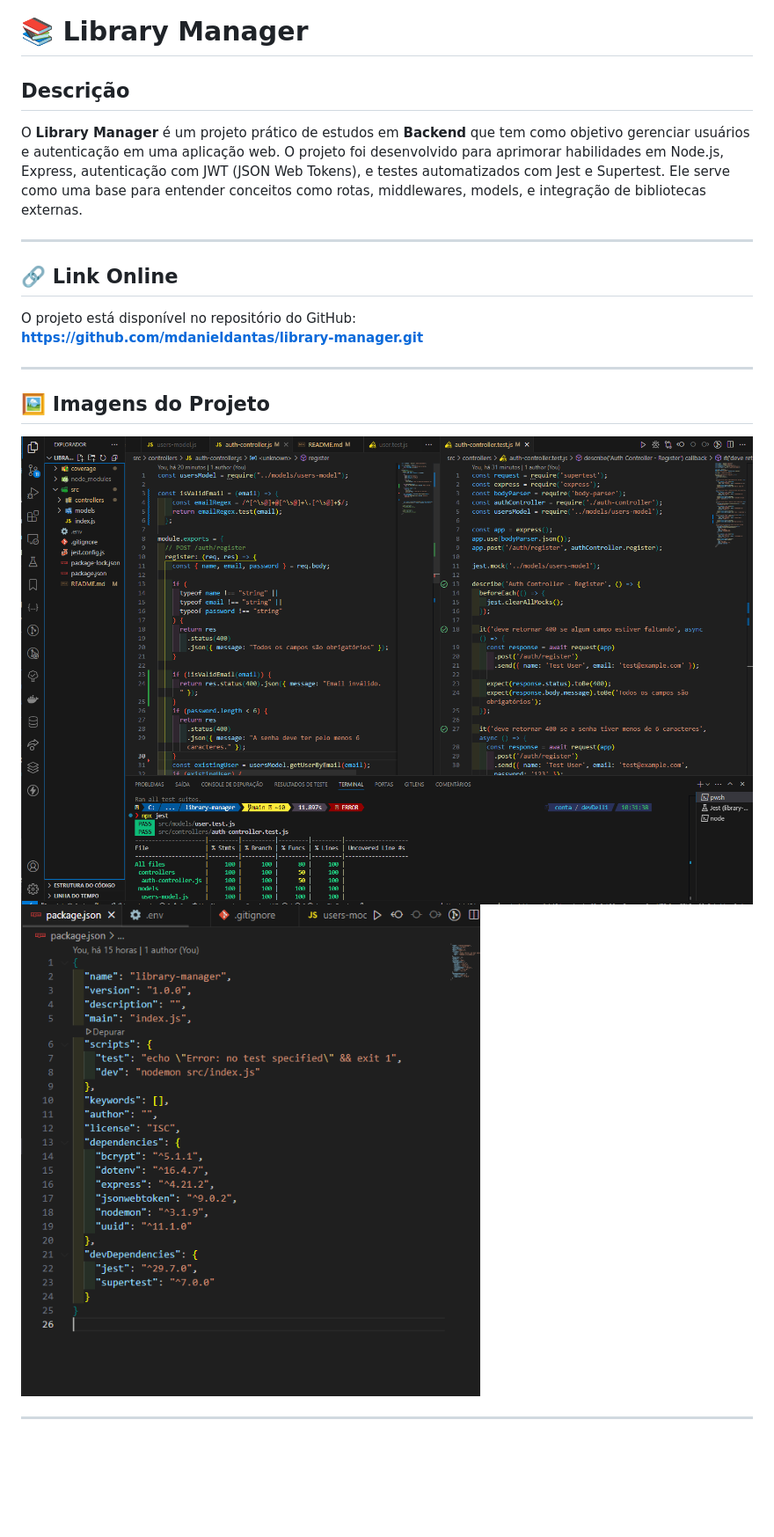
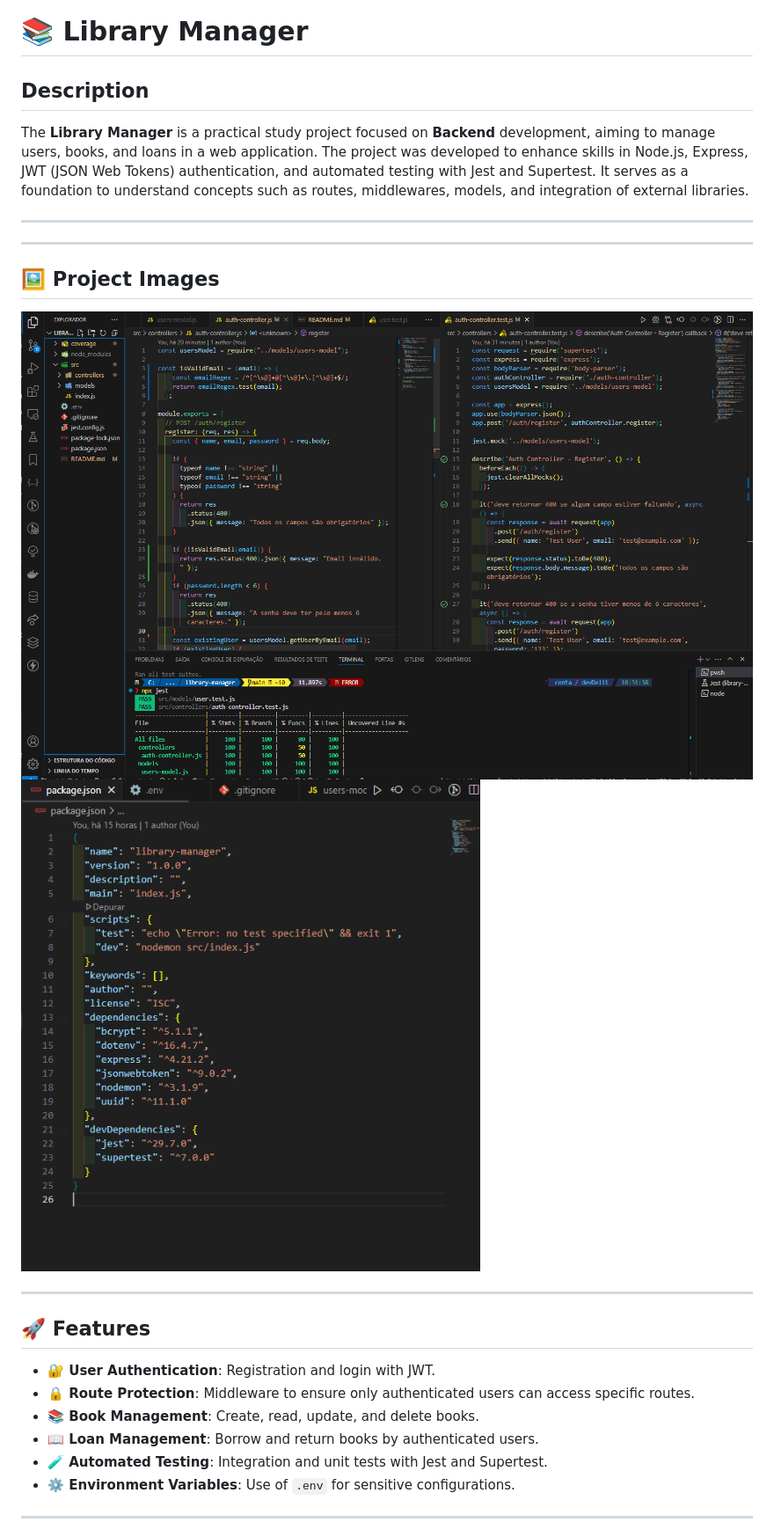
Before and after one commit to mdanieldantas/library-manager, a Markdown page: README.md, the part around one of its changes. Shown at 88% size. Rendered like a GitHub page; blank space fills up the shorter version.

```diff
--- a/README.md
+++ b/README.md
@@ -1,22 +1,29 @@
 # 📚 Library Manager
 
-## Descrição
-O **Library Manager** é um projeto prático de estudos em **Backend** que tem como objetivo gerenciar usuários e autenticação em uma aplicação web. O projeto foi desenvolvido para aprimorar habilidades em Node.js, Express, autenticação com JWT (JSON Web Tokens), e testes automatizados com Jest e Supertest. Ele serve como uma base para entender conceitos como rotas, middlewares, models, e integração de bibliotecas externas.
+## Description
+The **Library Manager** is a practical study project focused on **Backend** development, aiming to manage users, books, and loans in a web application. The project was developed to enhance skills in Node.js, Express, JWT (JSON Web Tokens) authentication, and automated testing with Jest and Supertest. It serves as a foundation to understand concepts such as routes, middlewares, models, and integration of external libraries.
+
+---
+<!--
+## 🔗 Online Link
+The project is available on GitHub:
+[**https://github.com/mdanieldantas/library-manager.git**](https://github.com/mdanieldantas/library-manager.git) -->
 
 ---
 
-## 🔗 Link Online
-O projeto está disponível no repositório do GitHub:
-[**https://github.com/mdanieldantas/library-manager.git**](https://github.com/mdanieldantas/library-manager.git)
+## 🖼️ Project Images
+![Project](./src/assets/images/1image.png)
+![Project](./src/assets/images/2image.png)
 
 ---
 
-## 🖼️ Imagens do Projeto
-![Projeto](./src/assets/images/1image.png)
-![Projeto](./src/assets/images/2image.png)
-<!-- 🔲 **Placeholder para imagem da tela de login**
-🔲 **Placeholder para imagem da tela de registro**
-🔲 **Placeholder para imagem dos testes automatizados** -->
+## 🚀 Features
+- **🔐 User Authentication**: Registration and login with JWT.
+- **🔒 Route Protection**: Middleware to ensure only authenticated users can access specific routes.
+- **📚 Book Management**: Create, read, update, and delete books.
+- **📖 Loan Management**: Borrow and return books by authenticated users.
+- **🧪 Automated Testing**: Integration and unit tests with Jest and Supertest.
+- **⚙️ Environment Variables**: Use of `.env` for sensitive configurations.
 
 ---
 
```
Also changed, not shown: other parts of README.md (+65 -54 lines).
